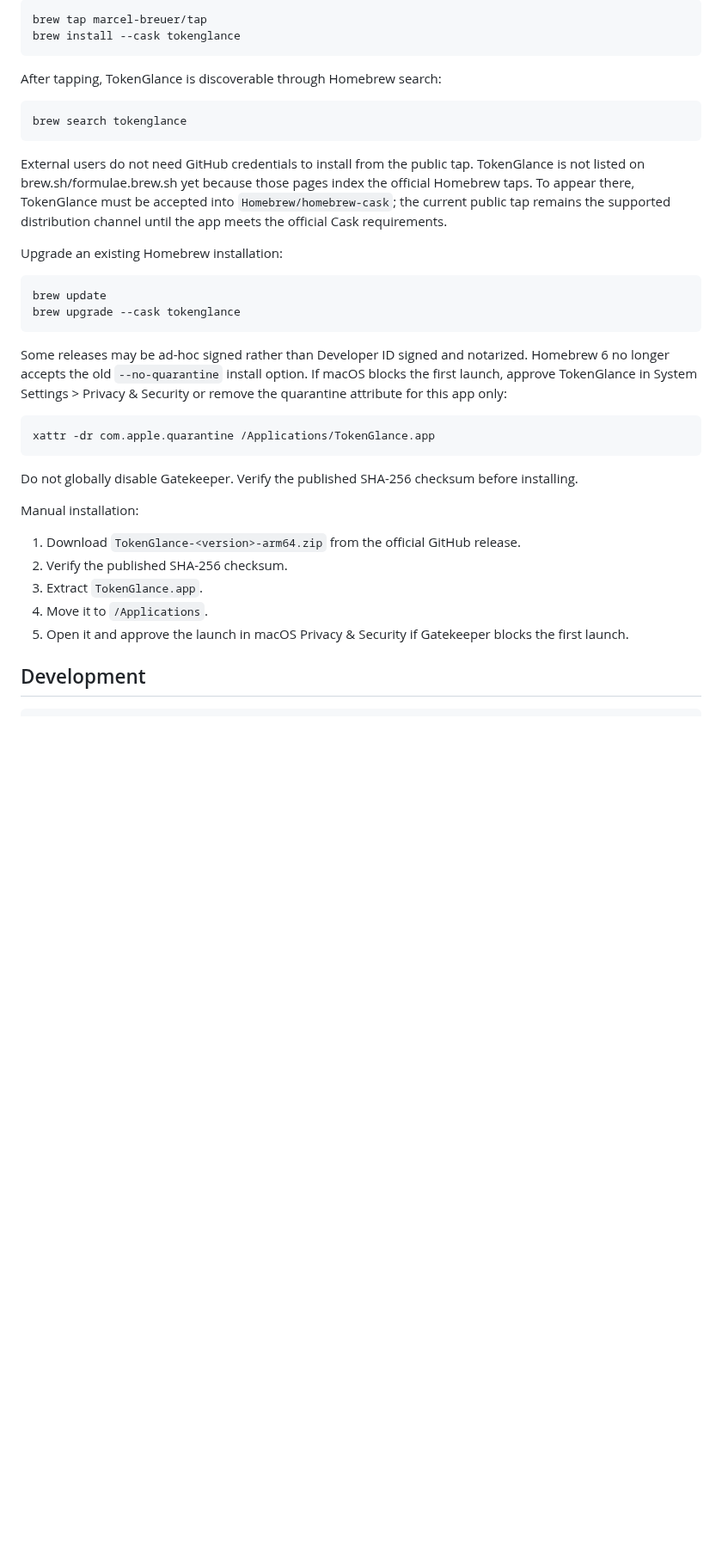
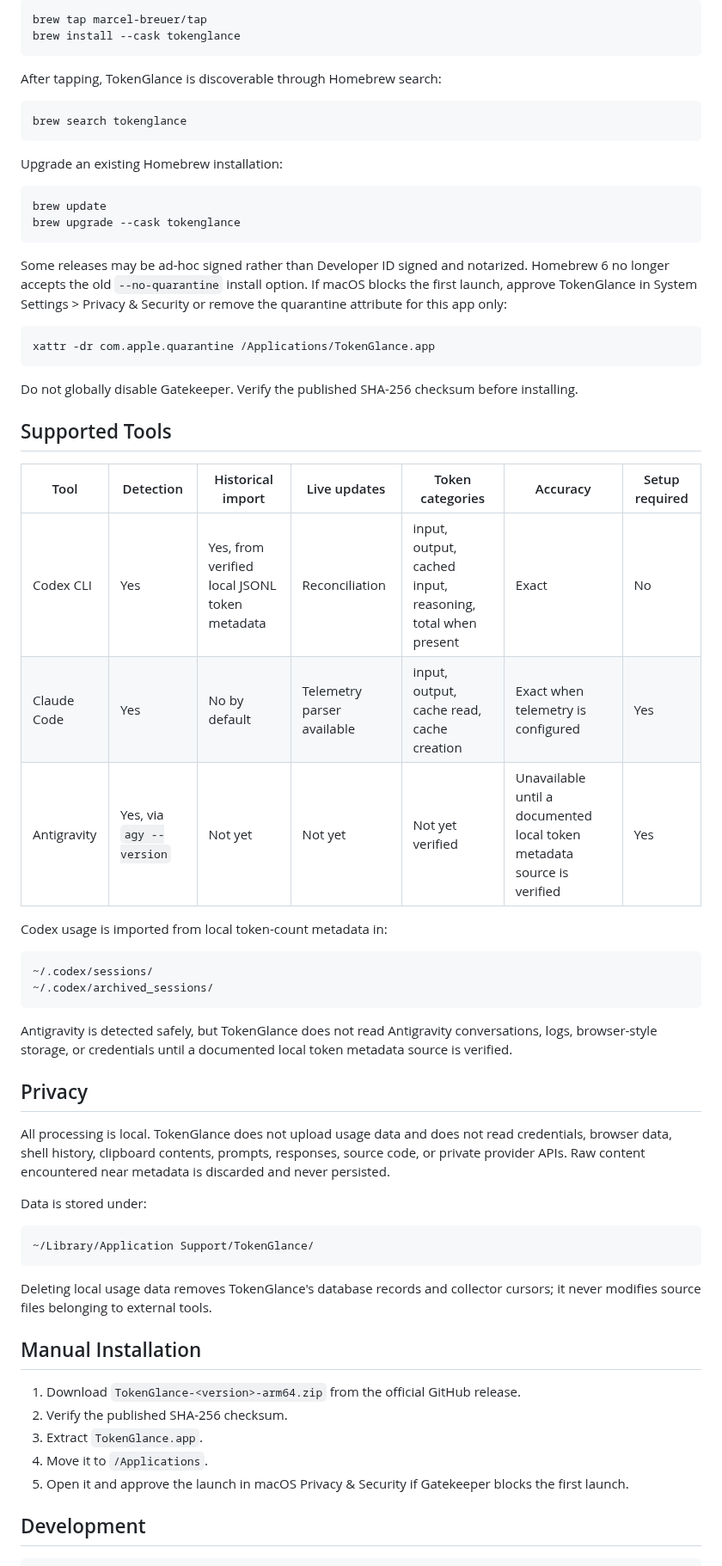
Before and after one commit to marcel-breuer/tokenglance, a Markdown page: README.md, the part around one of its changes. Shown at 86% size. GitHub-like rendering; blank space fills up the shorter version.

````diff
--- a/README.md
+++ b/README.md
@@ -60,12 +45,6 @@ After tapping, TokenGlance is discoverable through Homebrew search:
 brew search tokenglance
 ```
 
-External users do not need GitHub credentials to install from the public tap.
-TokenGlance is not listed on brew.sh/formulae.brew.sh yet because those pages
-index the official Homebrew taps. To appear there, TokenGlance must be accepted
-into `Homebrew/homebrew-cask`; the current public tap remains the supported
-distribution channel until the app meets the official Cask requirements.
-
 Upgrade an existing Homebrew installation:
 
 ```bash
@@ -73,21 +52,61 @@ brew update
 brew upgrade --cask tokenglance
 ```
 
-Some releases may be ad-hoc signed rather than Developer ID signed and notarized. Homebrew 6 no longer accepts the old `--no-quarantine` install option. If macOS blocks the first launch, approve TokenGlance in System Settings > Privacy & Security or remove the quarantine attribute for this app only:
+Some releases may be ad-hoc signed rather than Developer ID signed and notarized.
+Homebrew 6 no longer accepts the old `--no-quarantine` install option. If macOS
+blocks the first launch, approve TokenGlance in System Settings > Privacy &
+Security or remove the quarantine attribute for this app only:
 
 ```bash
 xattr -dr com.apple.quarantine /Applications/TokenGlance.app
 ```
 
-Do not globally disable Gatekeeper. Verify the published SHA-256 checksum before installing.
+Do not globally disable Gatekeeper. Verify the published SHA-256 checksum before
+installing.
 
-Manual installation:
+## Supported Tools
+
+| Tool | Detection | Historical import | Live updates | Token categories | Accuracy | Setup required |
+| ---- | --------- | ----------------- | ------------ | ---------------- | -------- | -------------- |
+| Codex CLI | Yes | Yes, from verified local JSONL token metadata | Reconciliation | input, output, cached input, reasoning, total when present | Exact | No |
+| Claude Code | Yes | No by default | Telemetry parser available | input, output, cache read, cache creation | Exact when telemetry is configured | Yes |
+| Antigravity | Yes, via `agy --version` | Not yet | Not yet | Not yet verified | Unavailable until a documented local token metadata source is verified | Yes |
+
+Codex usage is imported from local token-count metadata in:
+
+```text
+~/.codex/sessions/
+~/.codex/archived_sessions/
+```
+
+Antigravity is detected safely, but TokenGlance does not read Antigravity
+conversations, logs, browser-style storage, or credentials until a documented
+local token metadata source is verified.
+
+## Privacy
+
+All processing is local. TokenGlance does not upload usage data and does not read
+credentials, browser data, shell history, clipboard contents, prompts, responses,
+source code, or private provider APIs. Raw content encountered near metadata is
+discarded and never persisted.
+
+Data is stored under:
+
+```text
+~/Library/Application Support/TokenGlance/
+```
+
+Deleting local usage data removes TokenGlance's database records and collector
+cursors; it never modifies source files belonging to external tools.
+
+## Manual Installation
 
 1. Download `TokenGlance-<version>-arm64.zip` from the official GitHub release.
 2. Verify the published SHA-256 checksum.
 3. Extract `TokenGlance.app`.
 4. Move it to `/Applications`.
-5. Open it and approve the launch in macOS Privacy & Security if Gatekeeper blocks the first launch.
+5. Open it and approve the launch in macOS Privacy & Security if Gatekeeper
+   blocks the first launch.
 
 ## Development
 
````
Also changed, not shown: other parts of README.md (+34 -47 lines), docs/assets/token-glance-dashboard.png (added).
